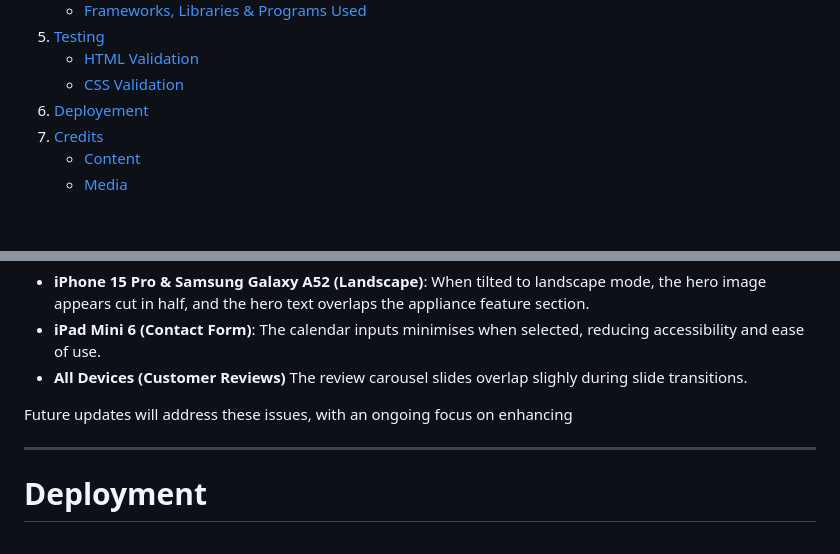
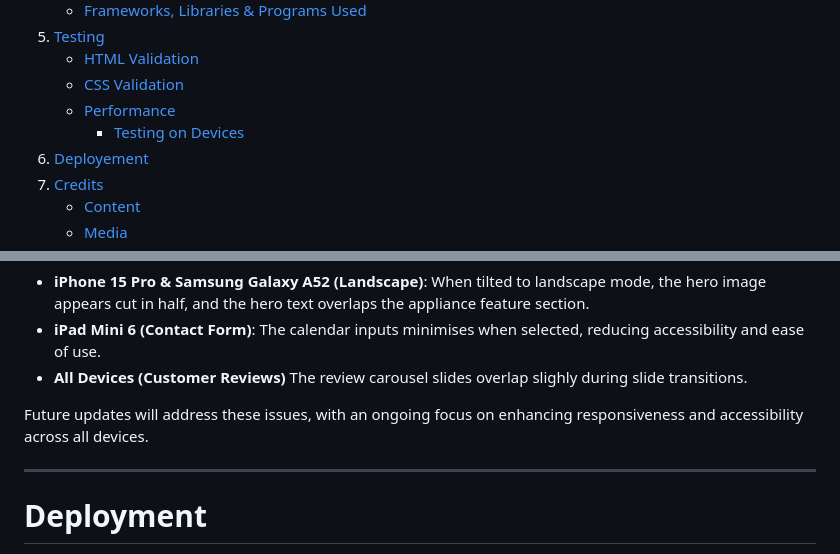
Before and after one commit to LukeM1aa/milestone-project-one, a Markdown page: README.md, 2 parts joined by grey strips. Rendered like a GitHub page; blank space fills up the shorter version.

Commit message:
updating table of contents

```diff
--- a/README.md
+++ b/README.md
@@ -26,6 +26,8 @@ A clean, modern website for a local appliance repair company specialising in fri
 5. [Testing](#testing)
     - [HTML Validation](#html-validation)
     - [CSS Validation](#css-validation)
+    - [Performance](#performance)
+        - [Testing on Devices](#testing-on-devices)
 6. [Deployement](#deployment)
 7. [Credits](#credits)
     - [Content](#content)
@@ -514,7 +516,7 @@ Responsiveness and layout consistency were a key focus during development. Navig
 - **iPad Mini 6 (Contact Form)**: The calendar inputs minimises when selected, reducing accessibility and ease of use.
 - **All Devices (Customer Reviews)** The review carousel slides overlap slighly during slide transitions.
 
-Future updates will address these issues, with an ongoing focus on enhancing
+Future updates will address these issues, with an ongoing focus on enhancing responsiveness and accessibility across all devices.
 
 ---
 
```
